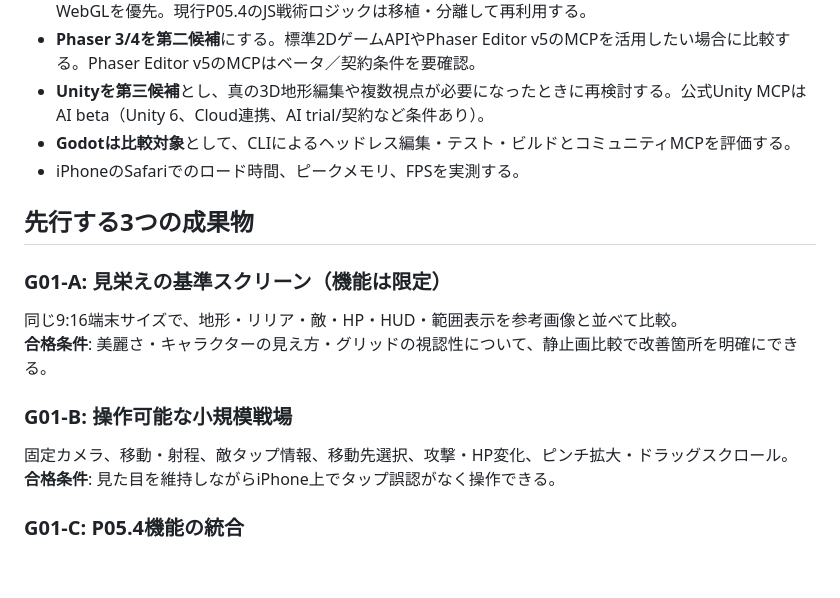
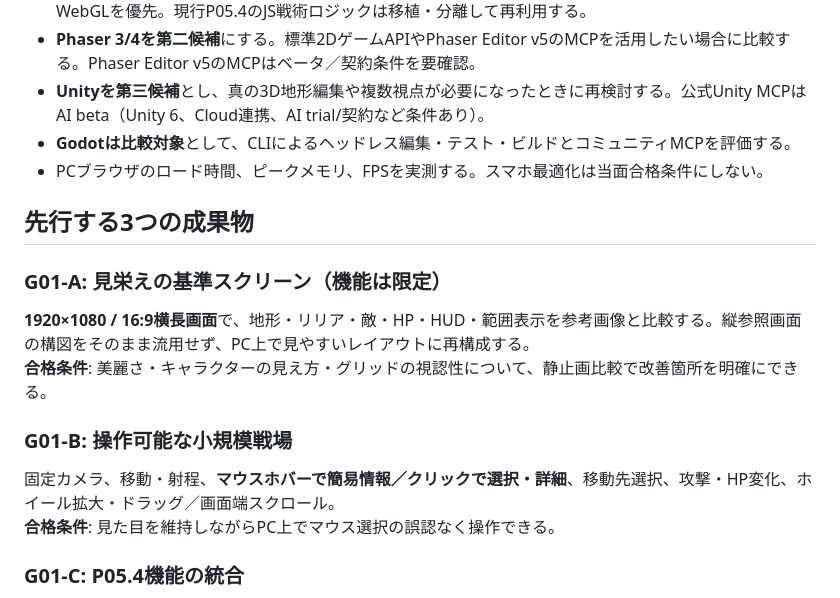
Before and after one commit to sugikazu777/ginka-senki, a Markdown page: docs/BATTLE_VISUAL_G01.md, the part around one of its changes. Drawn GitHub-style; blank space fills up the shorter version.

```diff
--- a/docs/BATTLE_VISUAL_G01.md
+++ b/docs/BATTLE_VISUAL_G01.md
@@ -31,17 +31,17 @@
 - **Phaser 3/4を第二候補**にする。標準2DゲームAPIやPhaser Editor v5のMCPを活用したい場合に比較する。Phaser Editor v5のMCPはベータ／契約条件を要確認。
 - **Unityを第三候補**とし、真の3D地形編集や複数視点が必要になったときに再検討する。公式Unity MCPはAI beta（Unity 6、Cloud連携、AI trial/契約など条件あり）。
 - **Godotは比較対象**として、CLIによるヘッドレス編集・テスト・ビルドとコミュニティMCPを評価する。
-- iPhoneのSafariでのロード時間、ピークメモリ、FPSを実測する。
+- PCブラウザのロード時間、ピークメモリ、FPSを実測する。スマホ最適化は当面合格条件にしない。
 
 ## 先行する3つの成果物
 
 ### G01-A: 見栄えの基準スクリーン（機能は限定）
-同じ9:16端末サイズで、地形・リリア・敵・HP・HUD・範囲表示を参考画像と並べて比較。
+**1920×1080 / 16:9横長画面**で、地形・リリア・敵・HP・HUD・範囲表示を参考画像と比較する。縦参照画面の構図をそのまま流用せず、PC上で見やすいレイアウトに再構成する。
 **合格条件**: 美麗さ・キャラクターの見え方・グリッドの視認性について、静止画比較で改善箇所を明確にできる。
 
 ### G01-B: 操作可能な小規模戦場
-固定カメラ、移動・射程、敵タップ情報、移動先選択、攻撃・HP変化、ピンチ拡大・ドラッグスクロール。
-**合格条件**: 見た目を維持しながらiPhone上でタップ誤認がなく操作できる。
+固定カメラ、移動・射程、**マウスホバーで簡易情報／クリックで選択・詳細**、移動先選択、攻撃・HP変化、ホイール拡大・ドラッグ／画面端スクロール。
+**合格条件**: 見た目を維持しながらPC上でマウス選択の誤認なく操作できる。
 
 ### G01-C: P05.4機能の統合
 経験値・固定成長・フェイズ進行・敵AI・3つの勝利条件を移植／統合。
```
Also changed, not shown: other parts of docs/BATTLE_VISUAL_G01.md (+20 -6 lines).
